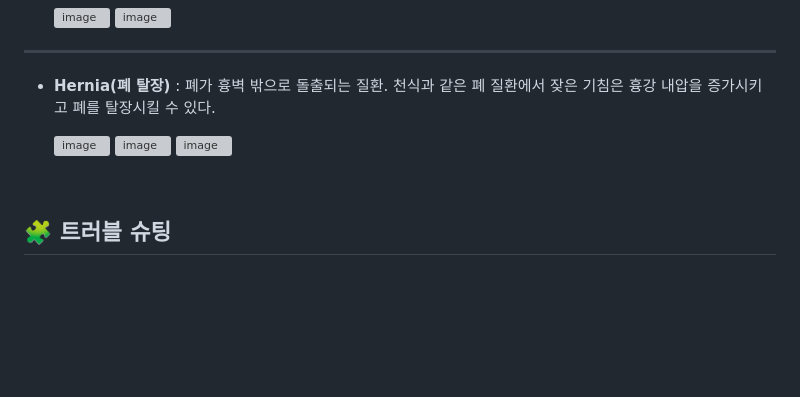
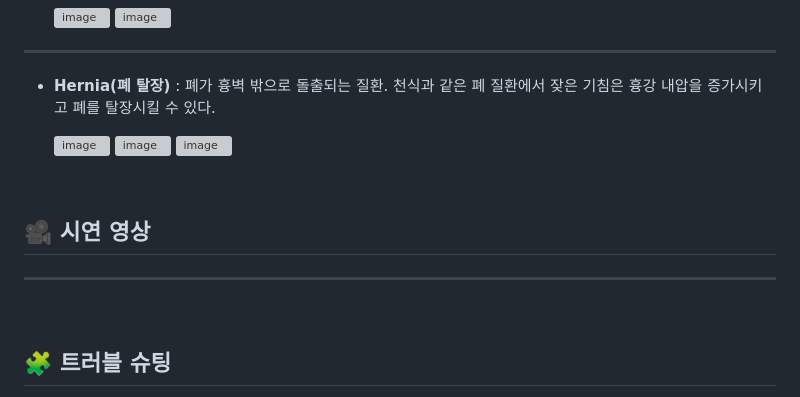
Before and after one commit to not-null-i-want/medit, a Markdown page: README.md, the part around the change. GitHub-like rendering; folded sections open; blank space fills up the shorter version; grey boxes are pictures that could not be loaded.

```diff
--- a/README.md
+++ b/README.md
@@ -427,6 +427,13 @@ X선사진이나 CT에서 폐음영이 비교적 균일하게 증가하며,	폐
 
 <br>
 
+## 🎥 시연 영상
+
+----------------------
+
+<br>
+
+
 ## 🧩 트러블 슈팅
 
 ### [김병훈]
```
